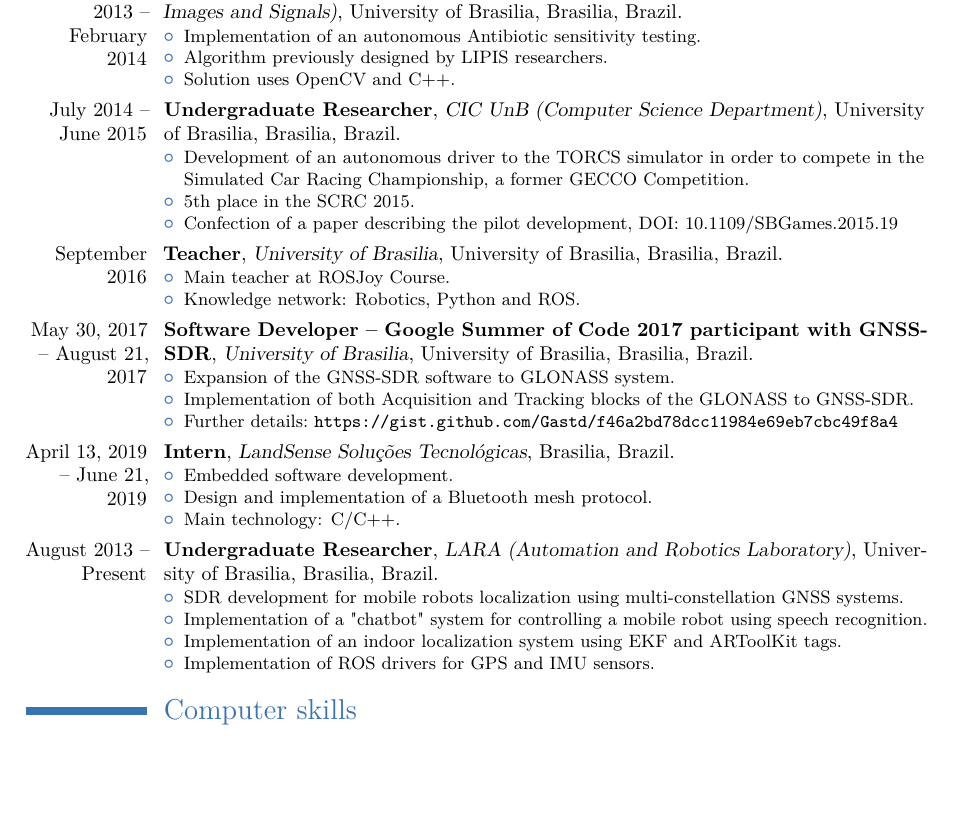
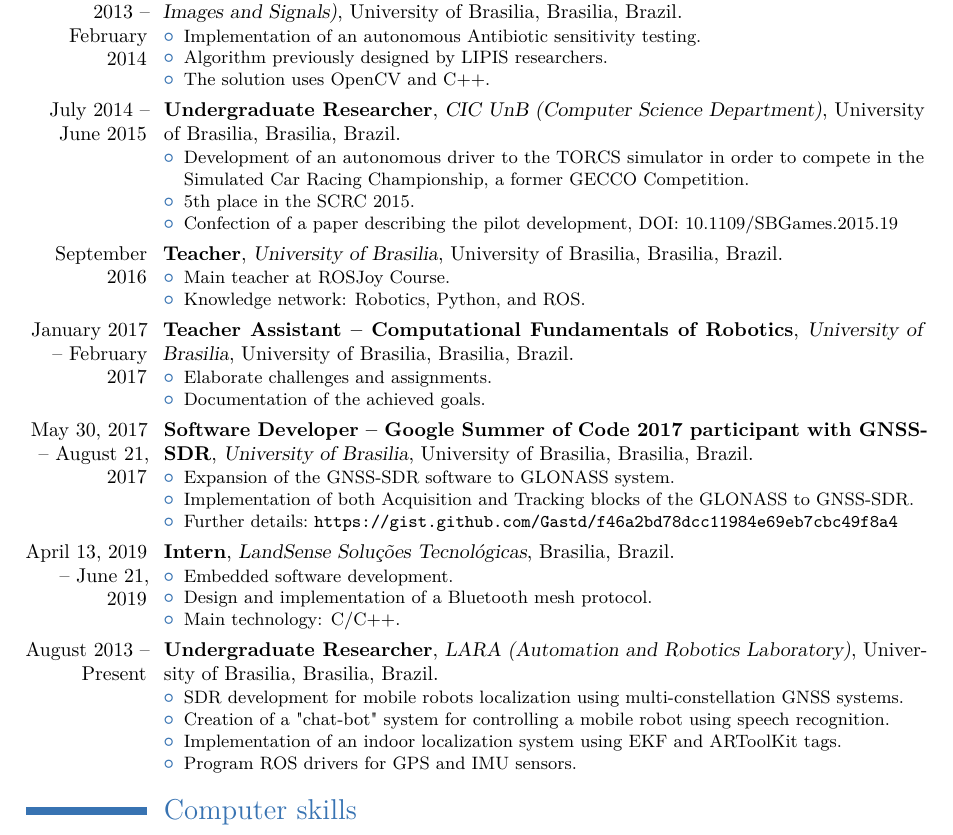
Before and after one commit to Gastd/resume, a LaTeX CV (resume.tex): part of the page before the commit and part of page 1 of 2 after it, cut so that both start at the same text, the shorter picture padded with empty space. The pictures show the PDF file resume.pdf that the author committed with the source.

Commit message:
Substitution of many 'implementation of...' for synonyms

```diff
--- a/resume.tex
+++ b/resume.tex
@@ -50,7 +50,7 @@
 {\begin{itemize}%
     \item Implementation of an autonomous Antibiotic sensitivity testing.
     \item Algorithm previously designed by LIPIS researchers.
-    \item Solution uses OpenCV and C++.
+    \item The solution uses OpenCV and C++.
     \end{itemize}}
 \cventry
 {July 2014 -- June 2015}
@@ -71,19 +71,19 @@
 {}
 {\begin{itemize}%
     \item Main teacher at ROSJoy Course.
-    \item Knowledge network: Robotics, Python and ROS.
+    \item Knowledge network: Robotics, Python, and ROS.
     \end{itemize}}
-% \cventry
-% {January 2017 -- February 2017}
-% {Teacher Assistant -- Computational Fundamentals of Robotics}
-% {University of Brasilia}
-% {University of Brasilia, Brasilia, Brazil}
-% {}
-% {\begin{itemize}%
-%     \item Elaborate challenges and assignments.
-%     % \item under the Professor's supervision for Computational Fundamentals of Robotics course during UnB Summer School and further
-%     \item Documentation of the achieved goals.
-%     \end{itemize}}
+\cventry
+{January 2017 -- February 2017}
+{Teacher Assistant -- Computational Fundamentals of Robotics}
+{University of Brasilia}
+{University of Brasilia, Brasilia, Brazil}
+{}
+{\begin{itemize}%
+    \item Elaborate challenges and assignments.
+    % \item under the Professor's supervision for Computational Fundamentals of Robotics course during UnB Summer School and further
+    \item Documentation of the achieved goals.
+    \end{itemize}}
 \cventry
 {May 30, 2017 -- August 21, 2017}
 {Software Developer -- Google Summer of Code 2017 participant with GNSS-SDR}
@@ -114,9 +114,9 @@
 {}
 {\begin{itemize}%
     \item SDR development for mobile robots localization using multi-constellation GNSS systems.
-    \item Implementation of a \textquotedbl{}chatbot\textquotedbl{} system for controlling a mobile robot using speech recognition.
+    \item Creation of a \textquotedbl{}chat-bot\textquotedbl{} system for controlling a mobile robot using speech recognition.
     \item Implementation of an indoor localization system using EKF and ARToolKit tags.
-    \item Implementation of ROS drivers for GPS and IMU sensors.
+    \item Program ROS drivers for GPS and IMU sensors.
     % \item Also engaged in other projects in robotics, more specifically on perception and navigation.
     \end{itemize}}
 
```
Also changed, not shown: resume.pdf, resume.tex (2 more changed lines), 2 other files.
